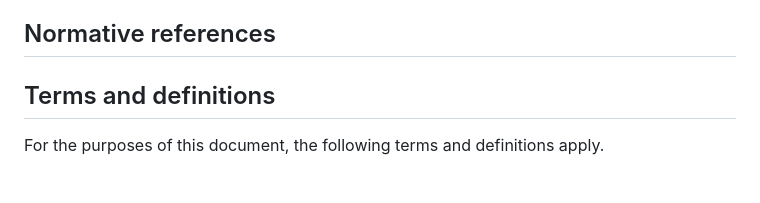
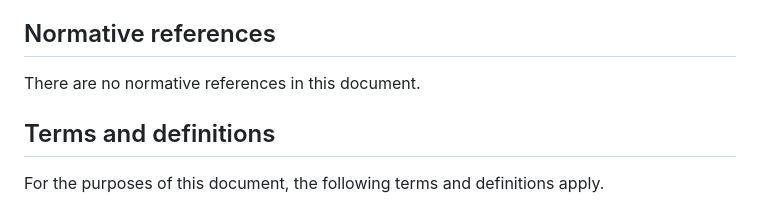
Before and after one commit to Green-Software-Foundation/sci, a Markdown page: SPEC.md, the part around the change. Drawn GitHub-style; blank space fills up the shorter version.

Commit message:
Update SPEC.md
Signed-off-by: Sean Mcilroy <smcilroy@linuxfoundation.org>

```diff
--- a/SPEC.md
+++ b/SPEC.md
@@ -28,6 +28,7 @@ In situations where there is a lack of access, capability, or rights to the nece
 This specification describes a methodology for calculating the rate of carbon emissions for a software system; that is, its SCI score. The purpose of this score is to increase awareness and transparency of an application's sustainability credentials. The score will help software practitioners make better, evidence-based decisions during system design, development, and deployment, that will ultimately minimize carbon emissions. A reliable, consistent, fair and comparable measure allows targets to be defined during development and progress to be tracked.
 
 ## Normative references
+There are no normative references in this document.
 
 ## Terms and definitions
 
```
